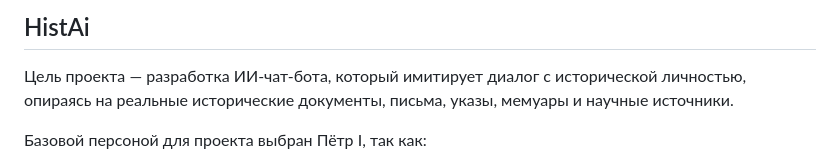
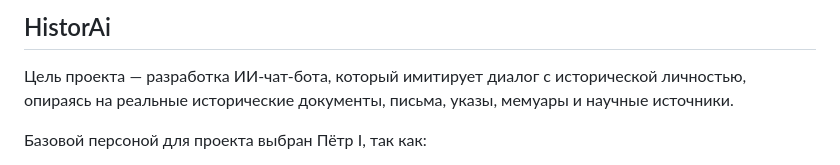
Before and after one commit to erytw/HistorAi, a Markdown page: README.md, the part around the change. Drawn GitHub-style.

Commit message:
fixed typo

```diff
--- a/README.md
+++ b/README.md
@@ -1,4 +1,4 @@
-## HistAi
+## HistorAi
 
 Цель проекта — разработка ИИ-чат-бота, который имитирует диалог с исторической личностью, опираясь на реальные исторические документы, письма, указы, мемуары и научные источники.
 
```
